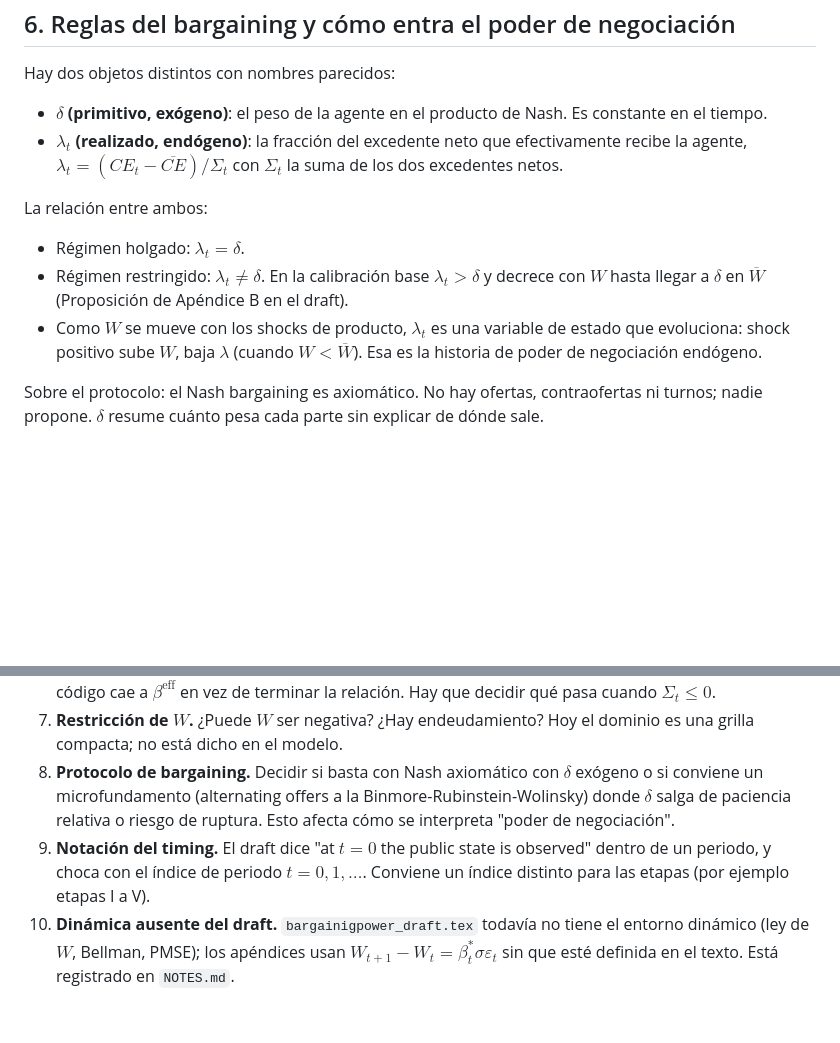
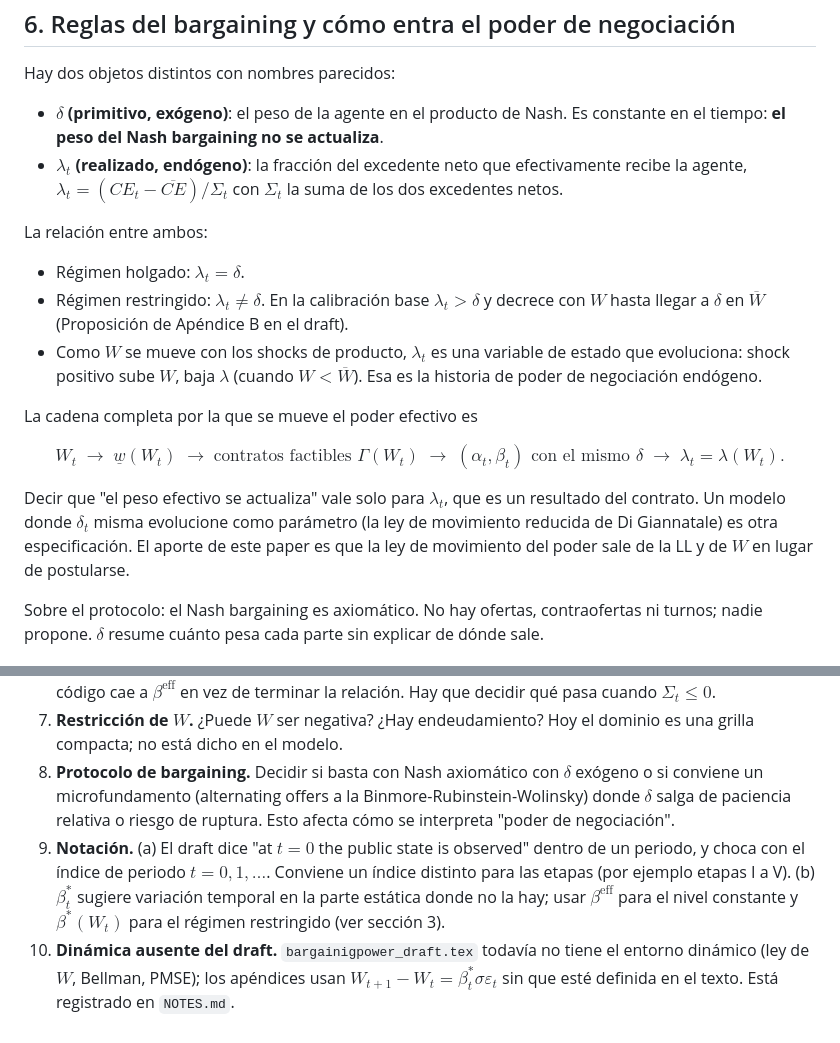
Before and after one commit to Jean2330/endogenous_bargaining, a Markdown page: overview_timing_reglas.md, 2 parts joined by grey strips. Rendered like a GitHub page; blank space fills up the shorter version.

```diff
--- a/overview_timing_reglas.md
+++ b/overview_timing_reglas.md
@@ -70,7 +88,7 @@ Una sola cosa: **$W$**, por $W_{t+1} = W_t + \alpha_t + \beta_t y_t - \frac{k}{2
 
 Hay dos objetos distintos con nombres parecidos:
 
-- **$\delta$ (primitivo, exógeno)**: el peso de la agente en el producto de Nash. Es constante en el tiempo.
+- **$\delta$ (primitivo, exógeno)**: el peso de la agente en el producto de Nash. Es constante en el tiempo: **el peso del Nash bargaining no se actualiza**.
 - **$\lambda_t$ (realizado, endógeno)**: la fracción del excedente neto que efectivamente recibe la agente, $\lambda_t = (CE_t - \overline{CE})/\Sigma_t$ con $\Sigma_t$ la suma de los dos excedentes netos.
 
 La relación entre ambos:
@@ -78,6 +96,12 @@ La relación entre ambos:
 - Régimen holgado: $\lambda_t = \delta$.
 - Régimen restringido: $\lambda_t \ne \delta$. En la calibración base $\lambda_t > \delta$ y decrece con $W$ hasta llegar a $\delta$ en $\overline{W}$ (Proposición de Apéndice B en el draft).
 - Como $W$ se mueve con los shocks de producto, $\lambda_t$ es una variable de estado que evoluciona: shock positivo sube $W$, baja $\lambda$ (cuando $W < \overline{W}$). Esa es la historia de poder de negociación endógeno.
+
+La cadena completa por la que se mueve el poder efectivo es
+
+$$W_t \;\to\; \underline{w}(W_t) \;\to\; \text{contratos factibles } \Gamma(W_t) \;\to\; (\alpha_t, \beta_t) \text{ con el mismo } \delta \;\to\; \lambda_t = \lambda(W_t).$$
+
+Decir que "el peso efectivo se actualiza" vale solo para $\lambda_t$, que es un resultado del contrato. Un modelo donde $\delta_t$ misma evolucione como parámetro (la ley de movimiento reducida de Di Giannatale) es otra especificación. El aporte de este paper es que la ley de movimiento del poder sale de la LL y de $W$ en lugar de postularse.
 
 Sobre el protocolo: el Nash bargaining es axiomático. No hay ofertas, contraofertas ni turnos; nadie propone. $\delta$ resume cuánto pesa cada parte sin explicar de dónde sale.
 
@@ -106,5 +141,5 @@ Ordenados de más a menos importantes para la definición del juego.
 6. **Quién puede abandonar.** No hay regla de salida. Si en algún $W$ el conjunto factible es vacío, el código cae a $\beta^{\text{eff}}$ en vez de terminar la relación. Hay que decidir qué pasa cuando $\Sigma_t \le 0$.
 7. **Restricción de $W$.** ¿Puede $W$ ser negativa? ¿Hay endeudamiento? Hoy el dominio es una grilla compacta; no está dicho en el modelo.
 8. **Protocolo de bargaining.** Decidir si basta con Nash axiomático con $\delta$ exógeno o si conviene un microfundamento (alternating offers a la Binmore-Rubinstein-Wolinsky) donde $\delta$ salga de paciencia relativa o riesgo de ruptura. Esto afecta cómo se interpreta "poder de negociación".
-9. **Notación del timing.** El draft dice "at $t=0$ the public state is observed" dentro de un periodo, y choca con el índice de periodo $t = 0, 1, \dots$. Conviene un índice distinto para las etapas (por ejemplo etapas I a V).
+9. **Notación.** (a) El draft dice "at $t=0$ the public state is observed" dentro de un periodo, y choca con el índice de periodo $t = 0, 1, \dots$. Conviene un índice distinto para las etapas (por ejemplo etapas I a V). (b) $\beta_t^*$ sugiere variación temporal en la parte estática donde no la hay; usar $\beta^{\text{eff}}$ para el nivel constante y $\beta^*(W_t)$ para el régimen restringido (ver sección 3).
 10. **Dinámica ausente del draft.** `bargainigpower_draft.tex` todavía no tiene el entorno dinámico (ley de $W$, Bellman, PMSE); los apéndices usan $W_{t+1} - W_t = \beta_t^* \sigma \varepsilon_t$ sin que esté definida en el texto. Está registrado en `NOTES.md`.
```
Also changed, not shown: other parts of overview_timing_reglas.md (+29 -0 lines).
